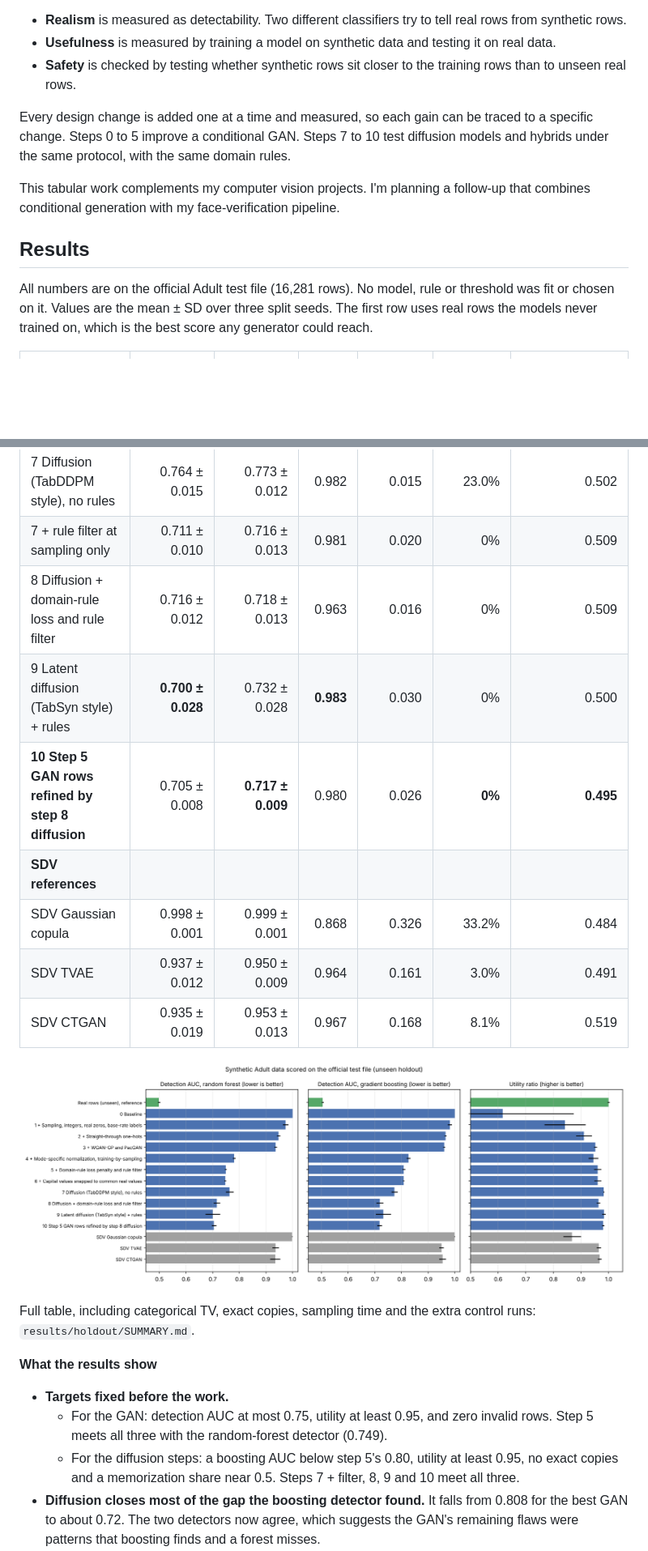
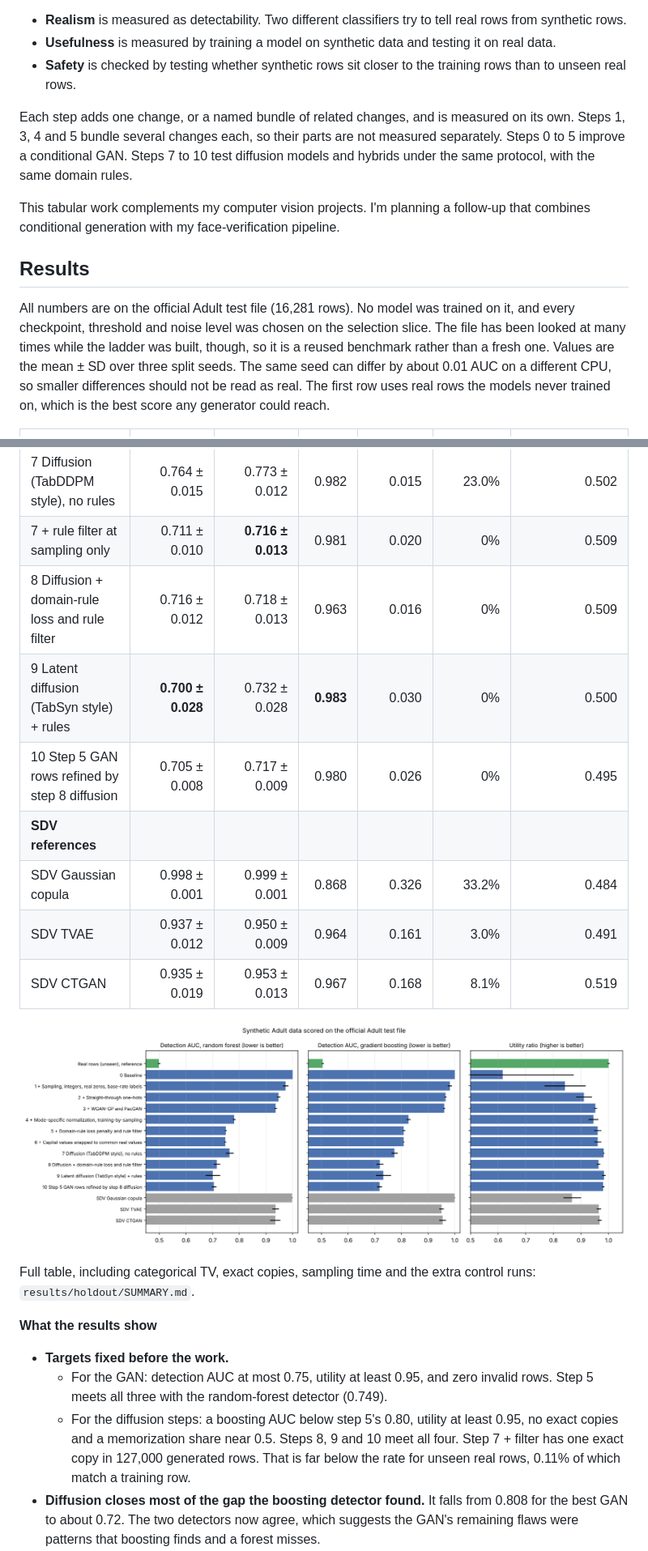
Before and after one commit to DorGM/tabular-data-generation-gan-cgan, a Markdown page: README.md, 2 parts joined by grey strips. Shown at 81% size. Rendered like a GitHub page; pictures changed too: results/holdout/holdout_results.png; blank space fills up the shorter version.

```diff
--- a/README.md
+++ b/README.md
@@ -12,13 +12,13 @@ This project builds tabular generators and an evaluation that answers both:
 - **Usefulness** is measured by training a model on synthetic data and testing it on real data.
 - **Safety** is checked by testing whether synthetic rows sit closer to the training rows than to unseen real rows.
 
-Every design change is added one at a time and measured, so each gain can be traced to a specific change. Steps 0 to 5 improve a conditional GAN. Steps 7 to 10 test diffusion models and hybrids under the same protocol, with the same domain rules.
+Each step adds one change, or a named bundle of related changes, and is measured on its own. Steps 1, 3, 4 and 5 bundle several changes each, so their parts are not measured separately. Steps 0 to 5 improve a conditional GAN. Steps 7 to 10 test diffusion models and hybrids under the same protocol, with the same domain rules.
 
 This tabular work complements my computer vision projects. I'm planning a follow-up that combines conditional generation with my face-verification pipeline.
 
 ## Results
 
-All numbers are on the official Adult test file (16,281 rows). No model, rule or threshold was fit or chosen on it. Values are the mean ± SD over three split seeds. The first row uses real rows the models never trained on, which is the best score any generator could reach.
+All numbers are on the official Adult test file (16,281 rows). No model was trained on it, and every checkpoint, threshold and noise level was chosen on the selection slice. The file has been looked at many times while the ladder was built, though, so it is a reused benchmark rather than a fresh one. Values are the mean ± SD over three split seeds. The same seed can differ by about 0.01 AUC on a different CPU, so smaller differences should not be read as real. The first row uses real rows the models never trained on, which is the best score any generator could reach.
 
 | Model | Detection AUC, forest ↓ | Detection AUC, boosting ↓ | Utility ratio ↑ | Numeric KS ↓ | Rule-breaking rows | Closer to training rows (0.5 = no memorization) |
 | --- | ---: | ---: | ---: | ---: | ---: | ---: |
@@ -33,10 +33,10 @@ All numbers are on the official Adult test file (16,281 rows). No model, rule or
 | 6 = 5 + capital values snapped to common real values | 0.747 ± 0.004 | 0.807 ± 0.003 | 0.961 | 0.040 | 0% | 0.500 |
 | **Diffusion and hybrids** | | | | | | |
 | 7 Diffusion (TabDDPM style), no rules | 0.764 ± 0.015 | 0.773 ± 0.012 | 0.982 | 0.015 | 23.0% | 0.502 |
-| 7 + rule filter at sampling only | 0.711 ± 0.010 | 0.716 ± 0.013 | 0.981 | 0.020 | 0% | 0.509 |
+| 7 + rule filter at sampling only | 0.711 ± 0.010 | **0.716 ± 0.013** | 0.981 | 0.020 | 0% | 0.509 |
 | 8 Diffusion + domain-rule loss and rule filter | 0.716 ± 0.012 | 0.718 ± 0.013 | 0.963 | 0.016 | 0% | 0.509 |
 | 9 Latent diffusion (TabSyn style) + rules | **0.700 ± 0.028** | 0.732 ± 0.028 | **0.983** | 0.030 | 0% | 0.500 |
-| **10 Step 5 GAN rows refined by step 8 diffusion** | 0.705 ± 0.008 | **0.717 ± 0.009** | 0.980 | 0.026 | **0%** | **0.495** |
+| 10 Step 5 GAN rows refined by step 8 diffusion | 0.705 ± 0.008 | 0.717 ± 0.009 | 0.980 | 0.026 | 0% | 0.495 |
 | **SDV references** | | | | | | |
 | SDV Gaussian copula | 0.998 ± 0.001 | 0.999 ± 0.001 | 0.868 | 0.326 | 33.2% | 0.484 |
 | SDV TVAE | 0.937 ± 0.012 | 0.950 ± 0.009 | 0.964 | 0.161 | 3.0% | 0.491 |
@@ -50,6 +50,6 @@ Full table, including categorical TV, exact copies, sampling time and the extra
 
 - **Targets fixed before the work.**
   - For the GAN: detection AUC at most 0.75, utility at least 0.95, and zero invalid rows. Step 5 meets all three with the random-forest detector (0.749).
-  - For the diffusion steps: a boosting AUC below step 5's 0.80, utility at least 0.95, no exact copies and a memorization share near 0.5. Steps 7 + filter, 8, 9 and 10 meet all three.
+  - For the diffusion steps: a boosting AUC below step 5's 0.80, utility at least 0.95, no exact copies and a memorization share near 0.5. Steps 8, 9 and 10 meet all four. Step 7 + filter has one exact copy in 127,000 generated rows. That is far below the rate for unseen real rows, 0.11% of which match a training row.
 - **Diffusion closes most of the gap the boosting detector found.** It falls from 0.808 for the best GAN to about 0.72. The two detectors now agree, which suggests the GAN's remaining flaws were patterns that boosting finds and a forest misses.
 - **There is no clear winner among the diffusion models.** Steps 7 + filter, 8, 9 and 10 are within about two seed SDs of each other. Each has a trade-off:
```
Also changed, not shown: other parts of README.md (+31 -10 lines), results/ablations/SUMMARY.md (added, +77 -0 lines), results/holdout/SUMMARY.md (+5 -2 lines), 12 other files.
